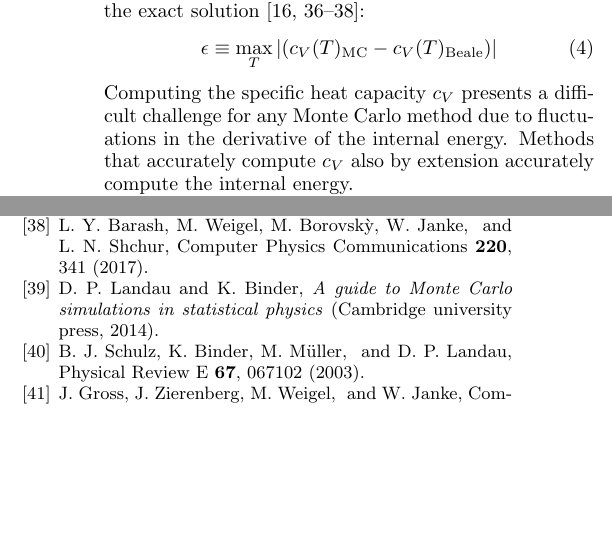
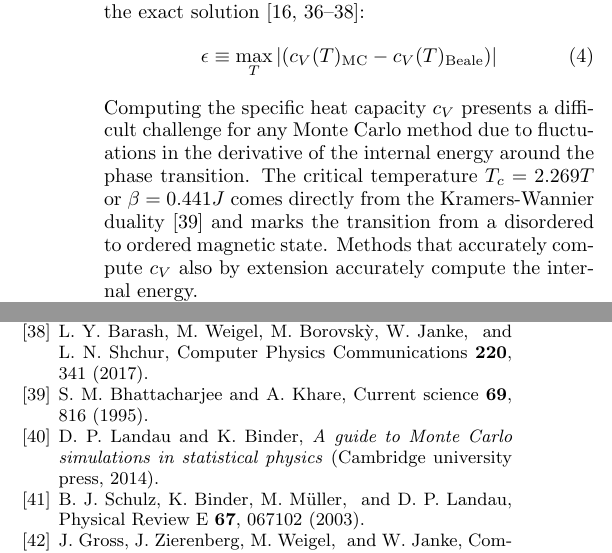
Before and after one commit to droundy/thesis-pommerenck, a LaTeX paper (ising/ising.tex, which reads ising/ising-body.tex): two parts of the columns of pages 2 and 6 of 6, joined at a grey line, cut so that both start at the same text, the shorter picture padded with empty space. Compiled offline with pdfLaTeX.

Commit message:
added some text on ising phase transition.

```diff
--- a/ising/ising-body.tex
+++ b/ising/ising-body.tex
@@ -112,13 +112,13 @@ barash2017control,barash2017gpu}:
 \begin{align}
 \epsilon \equiv \max_T \left|\left(c_V(T)_{\text{MC}} - c_V(T)_{\text{Beale}}\right)\right|
 \end{align}
-% As per the implementation by Wang and
-% Landau~\cite{wang2001determining}, the total number of available energy
-% states are $N-1$.
 Computing the specific heat capacity $c_V$ presents a difficult challenge for
 any Monte Carlo method due to fluctuations in the derivative of the
-internal energy.  Methods that accurately compute $c_V$ also by
-extension accurately compute the internal energy.
+internal energy around the phase transition. The critical temperature $T_c = 2.
+269T$ or $\beta= 0.441J$ comes directly from the Kramers-Wannier
+duality~\cite{bhattacharjee1995fifty} and marks the transition from a
+disordered to ordered magnetic state. Methods that accurately compute $c_V$
+also by extension accurately compute the internal energy.
 
 \davidsays{talk about phase transition, e.g. at what temperature?}
 
```
Also changed, not shown: ising/ising.bib (+10 -0 lines).
